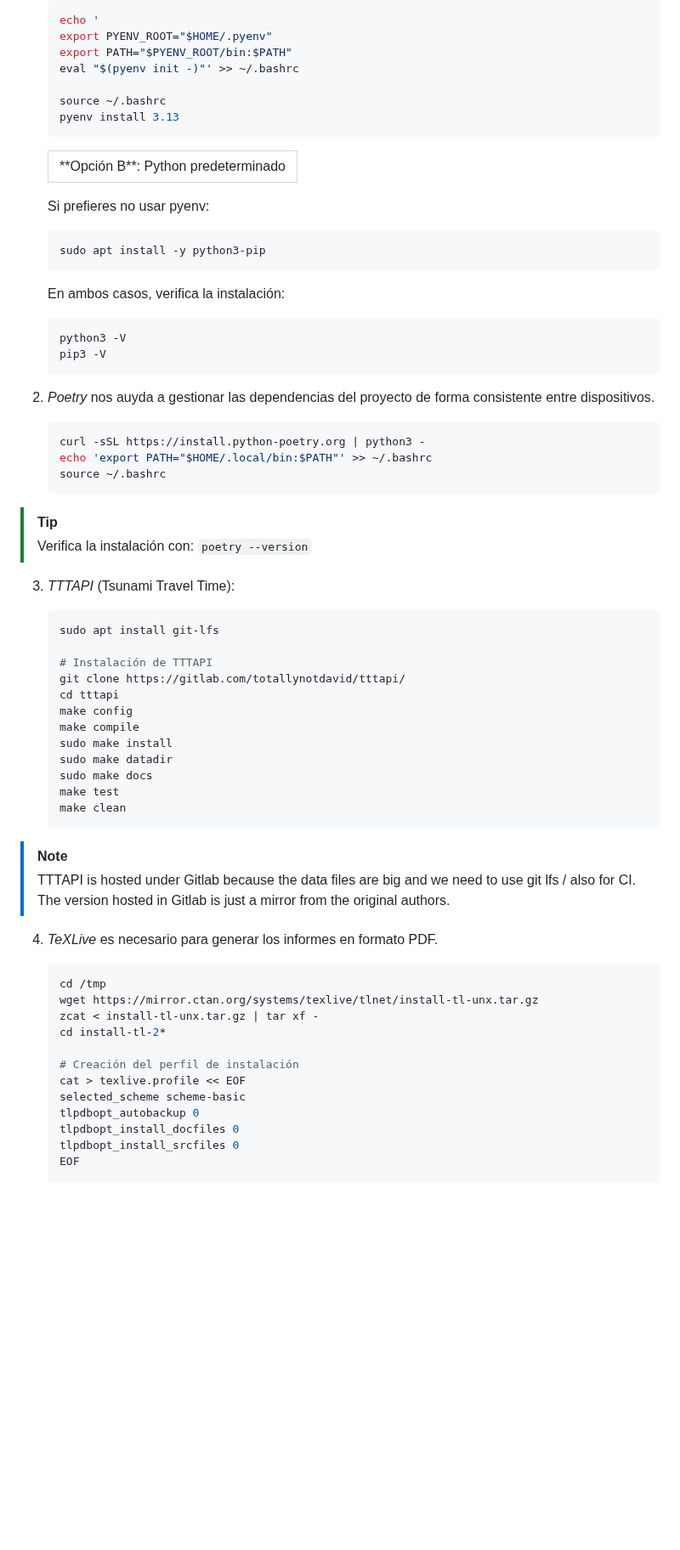
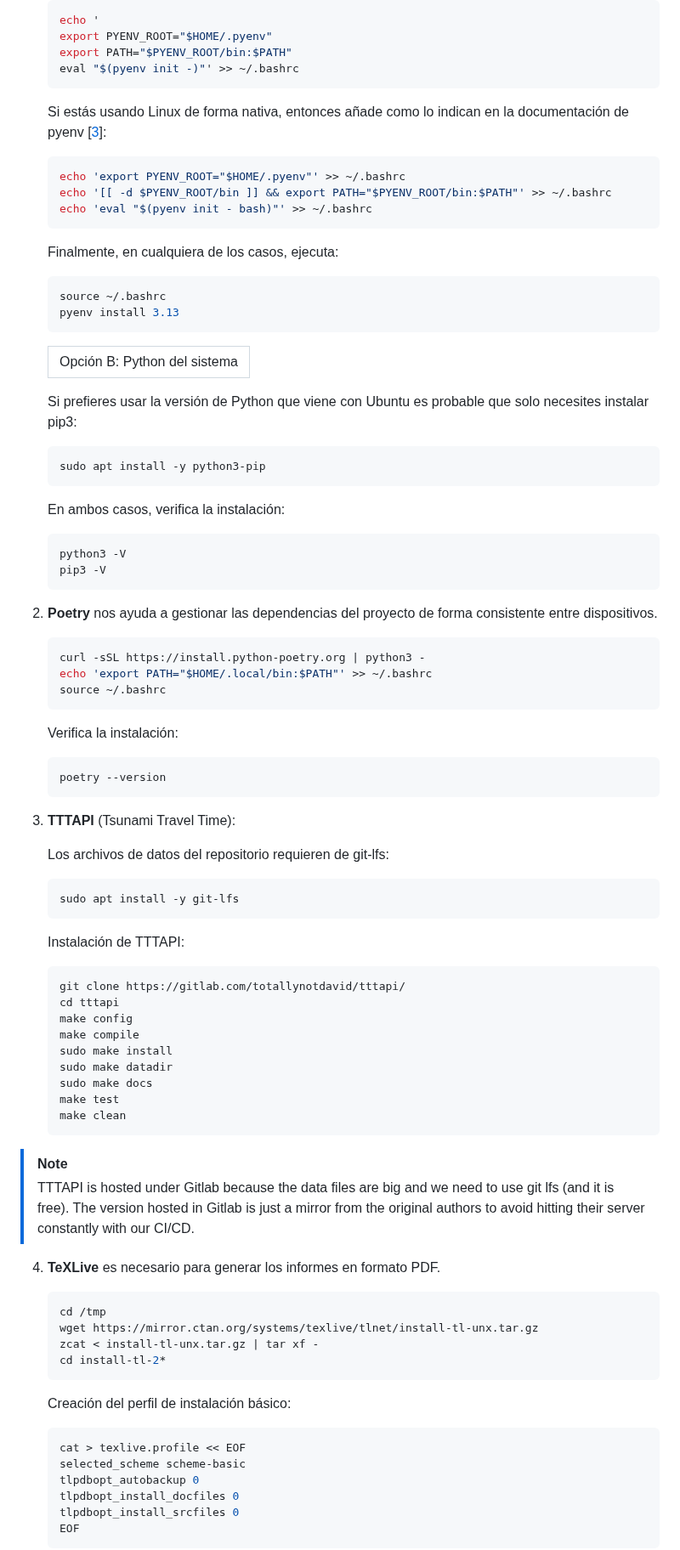
Before and after one commit to totallynotdavid/picv-2025, a Markdown page: README.md, the part around one of its changes. Shown at 85% size. Drawn GitHub-style; blank space fills up the shorter version.

````diff
--- a/README.md
+++ b/README.md
@@ -68,14 +68,26 @@ sudo apt update -y && sudo apt upgrade -y
    export PYENV_ROOT="$HOME/.pyenv"
    export PATH="$PYENV_ROOT/bin:$PATH"
    eval "$(pyenv init -)"' >> ~/.bashrc
+   ```
 
+   Si estás usando Linux de forma nativa, entonces añade como lo indican en la documentación de pyenv [[3](https://github.com/pyenv/pyenv?tab=readme-ov-file#bash)]:
+
+   ```bash
+   echo 'export PYENV_ROOT="$HOME/.pyenv"' >> ~/.bashrc
+   echo '[[ -d $PYENV_ROOT/bin ]] && export PATH="$PYENV_ROOT/bin:$PATH"' >> ~/.bashrc
+   echo 'eval "$(pyenv init - bash)"' >> ~/.bashrc
+   ```
+
+   Finalmente, en cualquiera de los casos, ejecuta:
+
+   ```bash
    source ~/.bashrc
    pyenv install 3.13
    ```
 
-   <table><tr><td>**Opción B**: Python predeterminado</td></tr></table>
+   <table><tr><td>Opción B: Python del sistema</td></tr></table>
 
-   Si prefieres no usar pyenv:
+   Si prefieres usar la versión de Python que viene con Ubuntu es probable que solo necesites instalar pip3:
 
    ```bash
    sudo apt install -y python3-pip
@@ -88,7 +100,7 @@ sudo apt update -y && sudo apt upgrade -y
    pip3 -V
    ```
 
-2. _Poetry_ nos auyda a gestionar las dependencias del proyecto de forma consistente entre dispositivos.
+2. **Poetry** nos ayuda a gestionar las dependencias del proyecto de forma consistente entre dispositivos.
 
    ```bash
    curl -sSL https://install.python-poetry.org | python3 -
@@ -96,15 +108,22 @@ sudo apt update -y && sudo apt upgrade -y
    source ~/.bashrc
    ```
 
-> [!TIP]
-> Verifica la instalación con: `poetry --version`
-
-3. _TTTAPI_ (Tsunami Travel Time):
+   Verifica la instalación:
 
    ```bash
-   sudo apt install git-lfs
+   poetry --version
+   ```
 
-   # Instalación de TTTAPI
+3. **TTTAPI** (Tsunami Travel Time):
+
+   Los archivos de datos del repositorio requieren de git-lfs:
+   ```bash
+   sudo apt install -y git-lfs
+   ```
+
+   Instalación de TTTAPI:
+
+   ```bash
    git clone https://gitlab.com/totallynotdavid/tttapi/
    cd tttapi
    make config
@@ -117,21 +136,25 @@ sudo apt update -y && sudo apt upgrade -y
    ```
 
 > [!NOTE]
-> TTTAPI is hosted under Gitlab because the data files are big and we need to use git lfs / also for CI. The version hosted in Gitlab is just a mirror from the original authors.
+> TTTAPI is hosted under Gitlab because the data files are big and we need to use git lfs (and it is free). The version hosted in Gitlab is just a mirror from the original authors to avoid hitting their server constantly with our CI/CD.
 
-4. _TeXLive_ es necesario para generar los informes en formato PDF.
+4. **TeXLive** es necesario para generar los informes en formato PDF.
 
    ```bash
    cd /tmp
    wget https://mirror.ctan.org/systems/texlive/tlnet/install-tl-unx.tar.gz
    zcat < install-tl-unx.tar.gz | tar xf -
    cd install-tl-2*
+   ```
 
-   # Creación del perfil de instalación
+   Creación del perfil de instalación básico:
+
+   ```bash
    cat > texlive.profile << EOF
    selected_scheme scheme-basic
    tlpdbopt_autobackup 0
    tlpdbopt_install_docfiles 0
    tlpdbopt_install_srcfiles 0
    EOF
+   ```
 
````
Also changed, not shown: other parts of README.md (+14 -9 lines).
